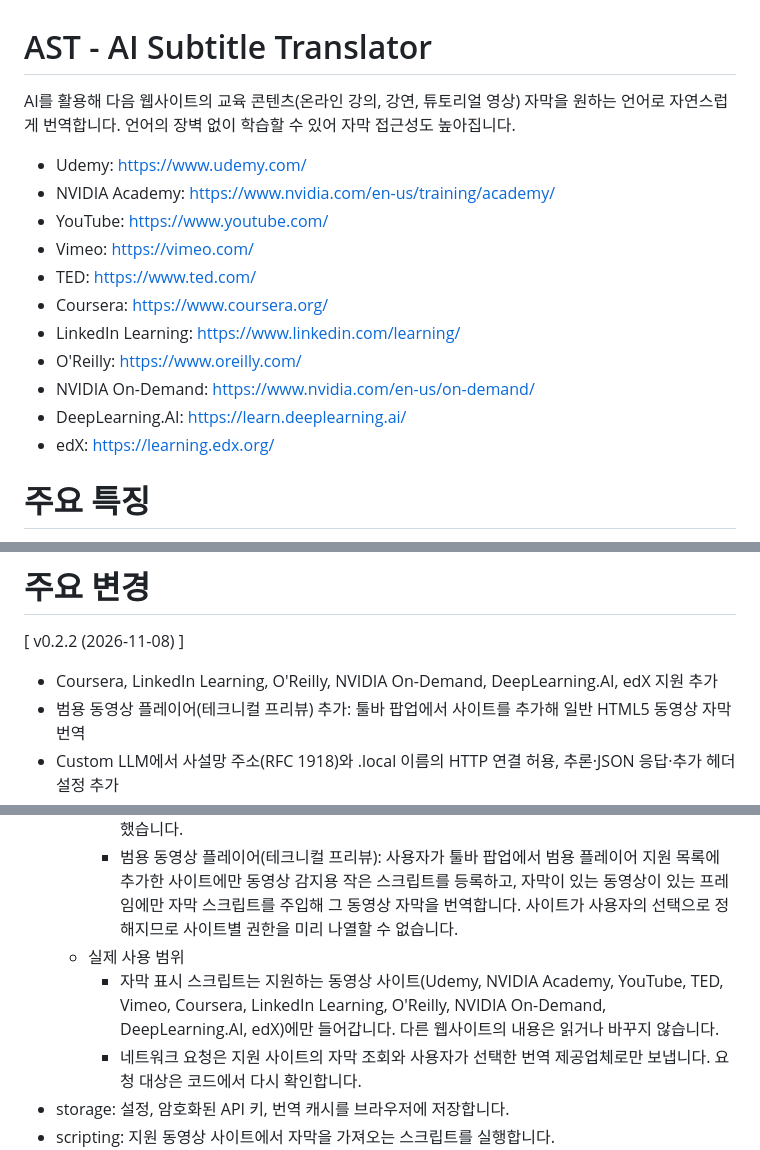
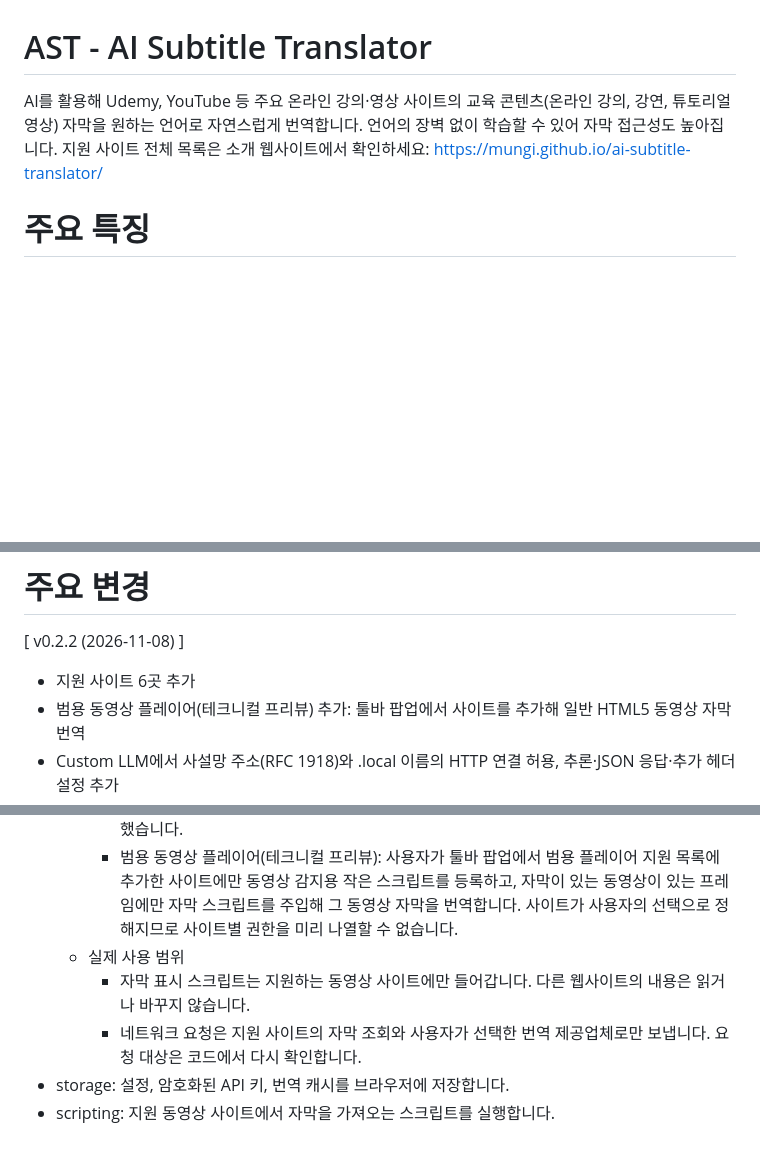
Before and after one commit to mungi/ai-subtitle-translator, a Markdown page: docs/chrome-web-store-ko.md, 3 parts joined by grey strips. GitHub-like rendering; blank space fills up the shorter version.

```diff
--- a/docs/chrome-web-store-ko.md
+++ b/docs/chrome-web-store-ko.md
@@ -1,16 +1,6 @@
 # AST - AI Subtitle Translator
-AI를 활용해 다음 웹사이트의 교육 콘텐츠(온라인 강의, 강연, 튜토리얼 영상) 자막을 원하는 언어로 자연스럽게 번역합니다. 언어의 장벽 없이 학습할 수 있어 자막 접근성도 높아집니다.
-  - Udemy: https://www.udemy.com/
-  - NVIDIA Academy: https://www.nvidia.com/en-us/training/academy/
-  - YouTube: https://www.youtube.com/
-  - Vimeo: https://vimeo.com/
-  - TED: https://www.ted.com/
-  - Coursera: https://www.coursera.org/
-  - LinkedIn Learning: https://www.linkedin.com/learning/
-  - O'Reilly: https://www.oreilly.com/
-  - NVIDIA On-Demand: https://www.nvidia.com/en-us/on-demand/
-  - DeepLearning.AI: https://learn.deeplearning.ai/
-  - edX: https://learning.edx.org/
+AI를 활용해 Udemy, YouTube 등 주요 온라인 강의·영상 사이트의 교육 콘텐츠(온라인 강의, 강연, 튜토리얼 영상) 자막을 원하는 언어로 자연스럽게 번역합니다. 언어의 장벽 없이 학습할 수 있어 자막 접근성도 높아집니다.
+지원 사이트 전체 목록은 소개 웹사이트에서 확인하세요: https://mungi.github.io/ai-subtitle-translator/
 
 # 주요 특징
   - 내 API 키를 직접 사용합니다. OpenAI, Anthropic, Google AI 등 원하는 제공업체의 API 키를 입력하거나, Custom LLM으로 OpenAI 호환 서버·로컬 LLM(Ollama, LM Studio 등)을 연결해 원하는 모델로 번역할 수 있습니다.
@@ -63,7 +53,7 @@ AI를 활용해 다음 웹사이트의 교육 콘텐츠(온라인 강의, 강연
 
 # 주요 변경
   [ v0.2.2 (2026-11-08) ]
-  - Coursera, LinkedIn Learning, O'Reilly, NVIDIA On-Demand, DeepLearning.AI, edX 지원 추가
+  - 지원 사이트 6곳 추가
   - 범용 동영상 플레이어(테크니컬 프리뷰) 추가: 툴바 팝업에서 사이트를 추가해 일반 HTML5 동영상 자막 번역
   - Custom LLM에서 사설망 주소(RFC 1918)와 .local 이름의 HTTP 연결 허용, 추론·JSON 응답·추가 헤더 설정 추가
   - 자막 글자 크기 조절, 팝업·설정 화면 정리, YouTube 자막 수집 안정화
@@ -108,7 +98,7 @@ AI를 활용해 다음 웹사이트의 교육 콘텐츠(온라인 강의, 강연
       - Chrome의 사이트 접근 목록에 주소가 길게 나열되어 오히려 알아보기 어려웠던 문제를 정리했습니다.
       - 범용 동영상 플레이어(테크니컬 프리뷰): 사용자가 툴바 팝업에서 범용 플레이어 지원 목록에 추가한 사이트에만 동영상 감지용 작은 스크립트를 등록하고, 자막이 있는 동영상이 있는 프레임에만 자막 스크립트를 주입해 그 동영상 자막을 번역합니다. 사이트가 사용자의 선택으로 정해지므로 사이트별 권한을 미리 나열할 수 없습니다.
     - 실제 사용 범위
-      - 자막 표시 스크립트는 지원하는 동영상 사이트(Udemy, NVIDIA Academy, YouTube, TED, Vimeo, Coursera, LinkedIn Learning, O'Reilly, NVIDIA On-Demand, DeepLearning.AI, edX)에만 들어갑니다. 다른 웹사이트의 내용은 읽거나 바꾸지 않습니다.
+      - 자막 표시 스크립트는 지원하는 동영상 사이트에만 들어갑니다. 다른 웹사이트의 내용은 읽거나 바꾸지 않습니다.
       - 네트워크 요청은 지원 사이트의 자막 조회와 사용자가 선택한 번역 제공업체로만 보냅니다. 요청 대상은 코드에서 다시 확인합니다.
   - storage: 설정, 암호화된 API 키, 번역 캐시를 브라우저에 저장합니다.
   - scripting: 지원 동영상 사이트에서 자막을 가져오는 스크립트를 실행합니다.
```
Also changed, not shown: docs/chrome-web-store-en.md (+5 -15 lines), docs/chrome-web-store-ja.md (+4 -14 lines).
